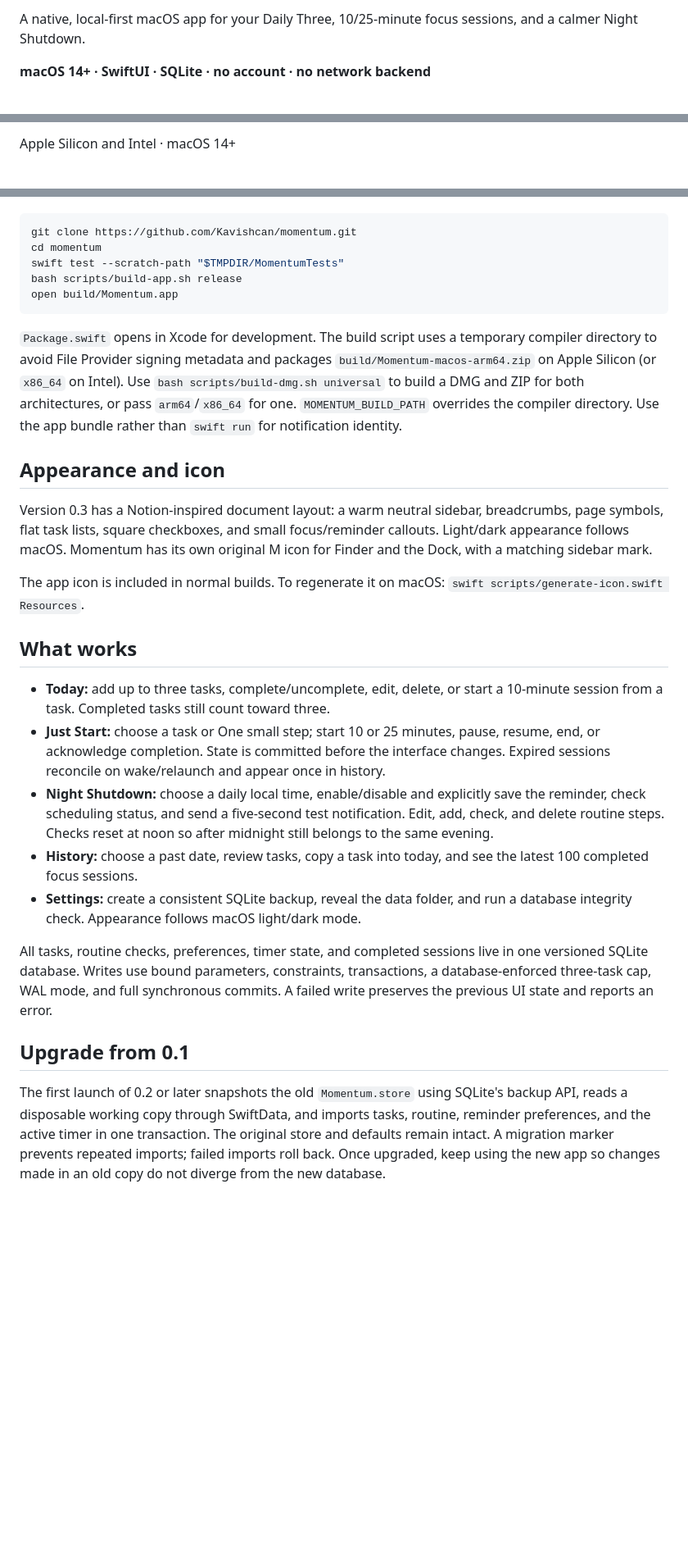
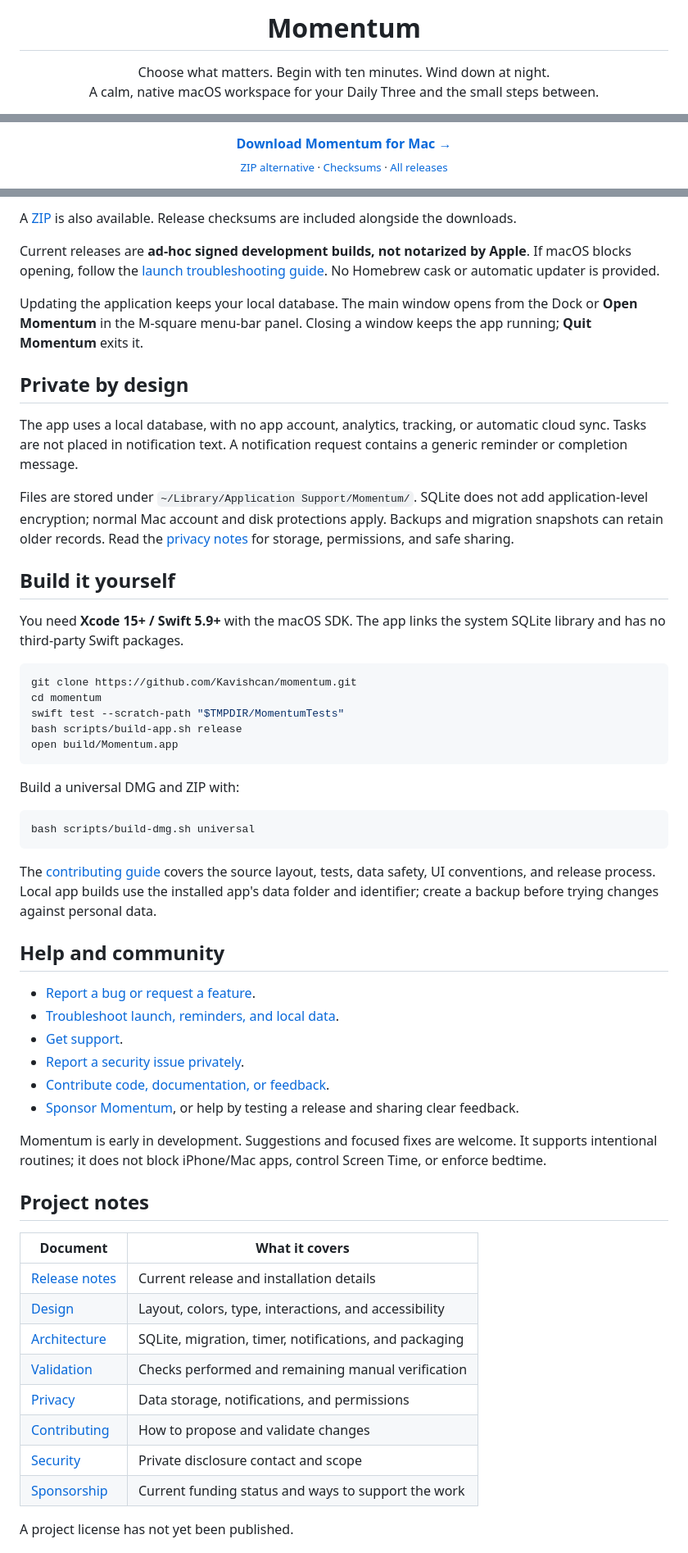
Before and after one commit to Kavishcan/momentum, a Markdown page: README.md, 3 parts joined by grey strips. Shown at 82% size. Rendered like a GitHub page; blank space fills up the shorter version.

````diff
--- a/README.md
+++ b/README.md
@@ -2,5 +4,8 @@
 
-A native, local-first macOS app for your Daily Three, 10/25-minute focus sessions, and a calmer Night Shutdown.
+<h1 align="center">Momentum</h1>
 
-**macOS 14+ · SwiftUI · SQLite · no account · no network backend**
+<p align="center">
+  Choose what matters. Begin with ten minutes. Wind down at night.<br>
+  A calm, native macOS workspace for your Daily Three and the small steps between.
+</p>
 
@@ -10,3 +28,6 @@ A native, local-first macOS app for your Daily Three, 10/25-minute focus session
 
-Apple Silicon and Intel · macOS 14+
+<p align="center">
+  <a href="https://github.com/Kavishcan/momentum/releases/latest/download/Momentum-macos-universal.dmg"><strong>Download Momentum for Mac →</strong></a><br>
+  <sub><a href="https://github.com/Kavishcan/momentum/releases/latest/download/Momentum-macos-universal.zip">ZIP alternative</a> · <a href="https://github.com/Kavishcan/momentum/releases/latest/download/SHA256SUMS">Checksums</a> · <a href="https://github.com/Kavishcan/momentum/releases">All releases</a></sub>
+</p>
 
@@ -26,3 +91,18 @@ Requires Xcode 15+ / Swift 5.9+, the macOS SDK, and the system SQLite library. N
+A [ZIP](https://github.com/Kavishcan/momentum/releases/latest/download/Momentum-macos-universal.zip) is also available. Release checksums are included alongside the downloads.
+
+Current releases are **ad-hoc signed development builds, not notarized by Apple**. If macOS blocks opening, follow the [launch troubleshooting guide](docs/TROUBLESHOOTING.md#macos-wont-open-the-app). No Homebrew cask or automatic updater is provided.
+
+Updating the application keeps your local database. The main window opens from the Dock or **Open Momentum** in the M-square menu-bar panel. Closing a window keeps the app running; **Quit Momentum** exits it.
+
+## Private by design
+
+The app uses a local database, with no app account, analytics, tracking, or automatic cloud sync. Tasks are not placed in notification text. A notification request contains a generic reminder or completion message.
+
+Files are stored under `~/Library/Application Support/Momentum/`. SQLite does not add application-level encryption; normal Mac account and disk protections apply. Backups and migration snapshots can retain older records. Read the [privacy notes](docs/PRIVACY.md) for storage, permissions, and safe sharing.
+
+## Build it yourself
+
+You need **Xcode 15+ / Swift 5.9+** with the macOS SDK. The app links the system SQLite library and has no third-party Swift packages.
 
 ```sh
 git clone https://github.com/Kavishcan/momentum.git
@@ -32,25 +112,37 @@ bash scripts/build-app.sh release
 open build/Momentum.app
 ```
 
-`Package.swift` opens in Xcode for development. The build script uses a temporary compiler directory to avoid File Provider signing metadata and packages `build/Momentum-macos-arm64.zip` on Apple Silicon (or `x86_64` on Intel). Use `bash scripts/build-dmg.sh universal` to build a DMG and ZIP for both architectures, or pass `arm64`/`x86_64` for one. `MOMENTUM_BUILD_PATH` overrides the compiler directory. Use the app bundle rather than `swift run` for notification identity.
+Build a universal DMG and ZIP with:
 
-## Appearance and icon
+```sh
+bash scripts/build-dmg.sh universal
+```
 
-Version 0.3 has a Notion-inspired document layout: a warm neutral sidebar, breadcrumbs, page symbols, flat task lists, square checkboxes, and small focus/reminder callouts. Light/dark appearance follows macOS. Momentum has its own original M icon for Finder and the Dock, with a matching sidebar mark.
+The [contributing guide](CONTRIBUTING.md) covers the source layout, tests, data safety, UI conventions, and release process. Local app builds use the installed app's data folder and identifier; create a backup before trying changes against personal data.
 
-The app icon is included in normal builds. To regenerate it on macOS: `swift scripts/generate-icon.swift Resources`.
+## Help and community
 
-## What works
+- [Report a bug or request a feature](https://github.com/Kavishcan/momentum/issues/new/choose).
+- [Troubleshoot launch, reminders, and local data](docs/TROUBLESHOOTING.md).
+- [Get support](SUPPORT.md).
+- [Report a security issue privately](SECURITY.md).
+- [Contribute code, documentation, or feedback](CONTRIBUTING.md).
+- [Sponsor Momentum](SPONSORS.md), or help by testing a release and sharing clear feedback.
 
-- **Today:** add up to three tasks, complete/uncomplete, edit, delete, or start a 10-minute session from a task. Completed tasks still count toward three.
-- **Just Start:** choose a task or One small step; start 10 or 25 minutes, pause, resume, end, or acknowledge completion. State is committed before the interface changes. Expired sessions reconcile on wake/relaunch and appear once in history.
-- **Night Shutdown:** choose a daily local time, enable/disable and explicitly save the reminder, check scheduling status, and send a five-second test notification. Edit, add, check, and delete routine steps. Checks reset at noon so after midnight still belongs to the same evening.
-- **History:** choose a past date, review tasks, copy a task into today, and see the latest 100 completed focus sessions.
-- **Settings:** create a consistent SQLite backup, reveal the data folder, and run a database integrity check. Appearance follows macOS light/dark mode.
+Momentum is early in development. Suggestions and focused fixes are welcome. It supports intentional routines; it does not block iPhone/Mac apps, control Screen Time, or enforce bedtime.
 
-All tasks, routine checks, preferences, timer state, and completed sessions live in one versioned SQLite database. Writes use bound parameters, constraints, transactions, a database-enforced three-task cap, WAL mode, and full synchronous commits. A failed write preserves the previous UI state and reports an error.
+## Project notes
 
-## Upgrade from 0.1
+| Document | What it covers |
+| --- | --- |
+| [Release notes](RELEASE_NOTES.md) | Current release and installation details |
+| [Design](DESIGN.md) | Layout, colors, type, interactions, and accessibility |
+| [Architecture](ARCHITECTURE.md) | SQLite, migration, timer, notifications, and packaging |
+| [Validation](VALIDATION.md) | Checks performed and remaining manual verification |
+| [Privacy](docs/PRIVACY.md) | Data storage, notifications, and permissions |
+| [Contributing](CONTRIBUTING.md) | How to propose and validate changes |
+| [Security](SECURITY.md) | Private disclosure contact and scope |
+| [Sponsorship](SPONSORS.md) | Current funding status and ways to support the work |
 
-The first launch of 0.2 or later snapshots the old `Momentum.store` using SQLite's backup API, reads a disposable working copy through SwiftData, and imports tasks, routine, reminder preferences, and the active timer in one transaction. The original store and defaults remain intact. A migration marker prevents repeated imports; failed imports roll back. Once upgraded, keep using the new app so changes made in an old copy do not diverge from the new database.
+A project license has not yet been published.
 
````
Also changed, not shown: other parts of README.md (+70 -29 lines), .github/PULL_REQUEST_TEMPLATE.md (added, +15 -0 lines), ARCHITECTURE.md (+1 -1 lines), CONTRIBUTING.md (added, +96 -0 lines), RELEASE_NOTES.md (+1 -1 lines), SECURITY.md (added, +44 -0 lines), SPONSORS.md (added, +50 -0 lines), SUPPORT.md (added, +28 -0 lines), docs/PRIVACY.md (added, +36 -0 lines), docs/TROUBLESHOOTING.md (added, +53 -0 lines), docs/assets/readme/today-dark.png (added), docs/assets/readme/today-light.png (added), 6 other files.
